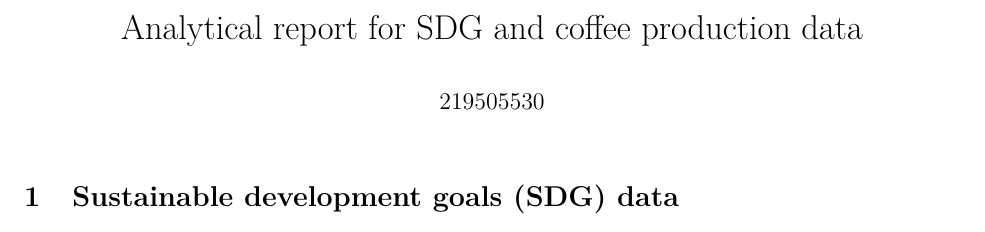
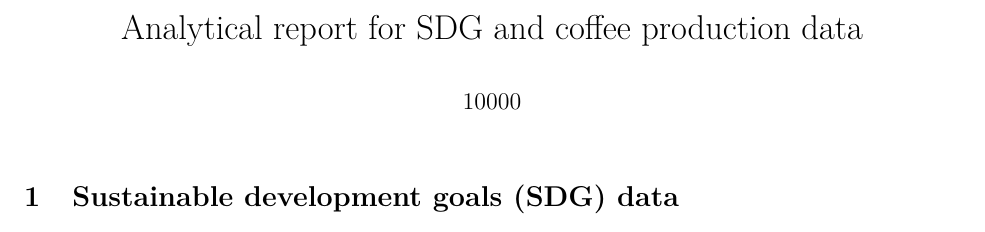
Before and after one commit to h0117er/coursework, an R Markdown document (CW2.Rmd): part of page 1 of 11, cut so that both start at the same text. Rendered offline with R 4.5, knitr and Pandoc, then LaTeX, with nearby package versions; some code elsewhere in the file could not run offline.

Commit message:
Update CW2.Rmd

```diff
--- a/CW2.Rmd
+++ b/CW2.Rmd
@@ -1,6 +1,6 @@
 ---
 title: "Analytical report for SDG and coffee production data"
-author: "219505530"
+author: "10000"
 output:
   pdf_document:
     keep_tex: yes
```
